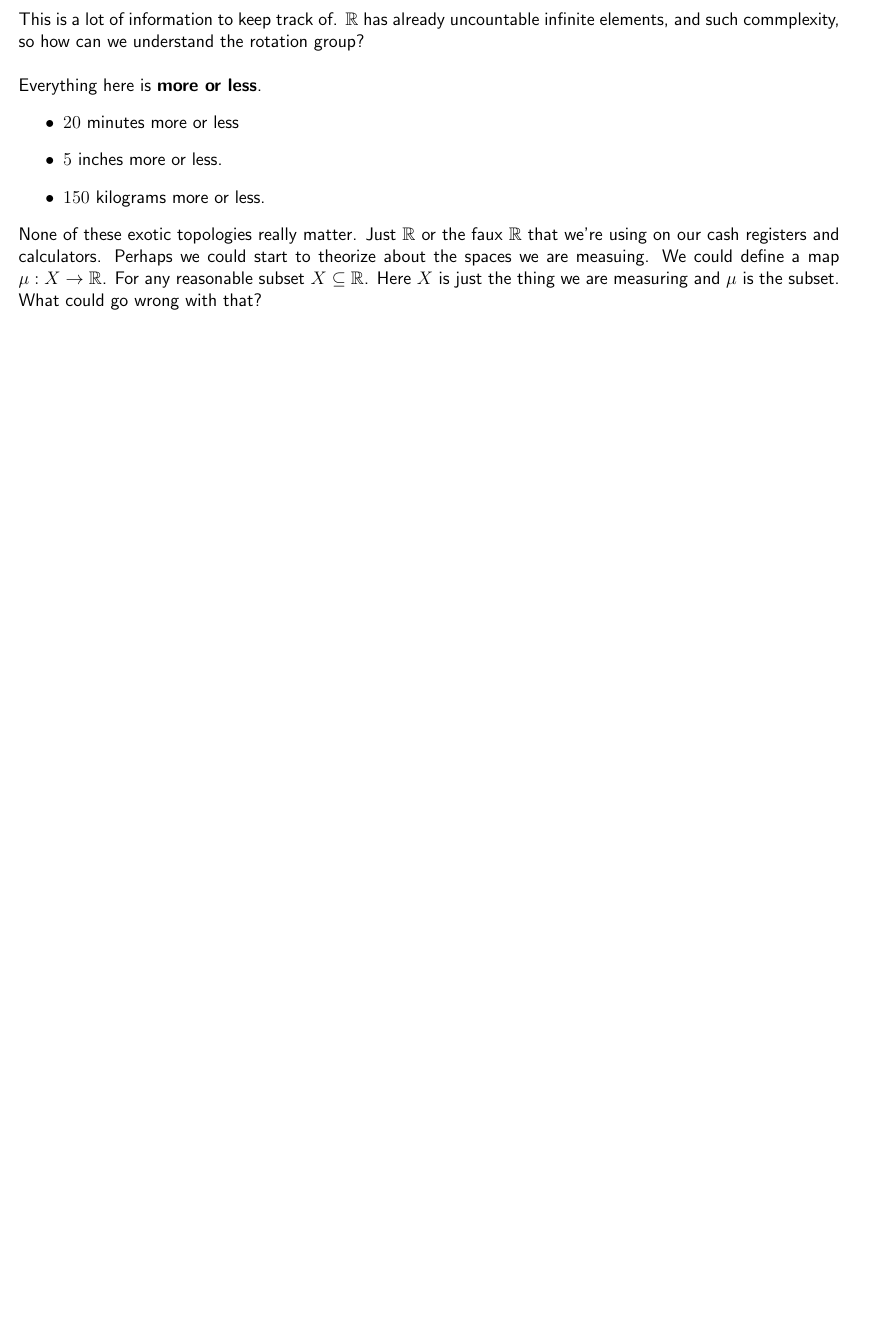
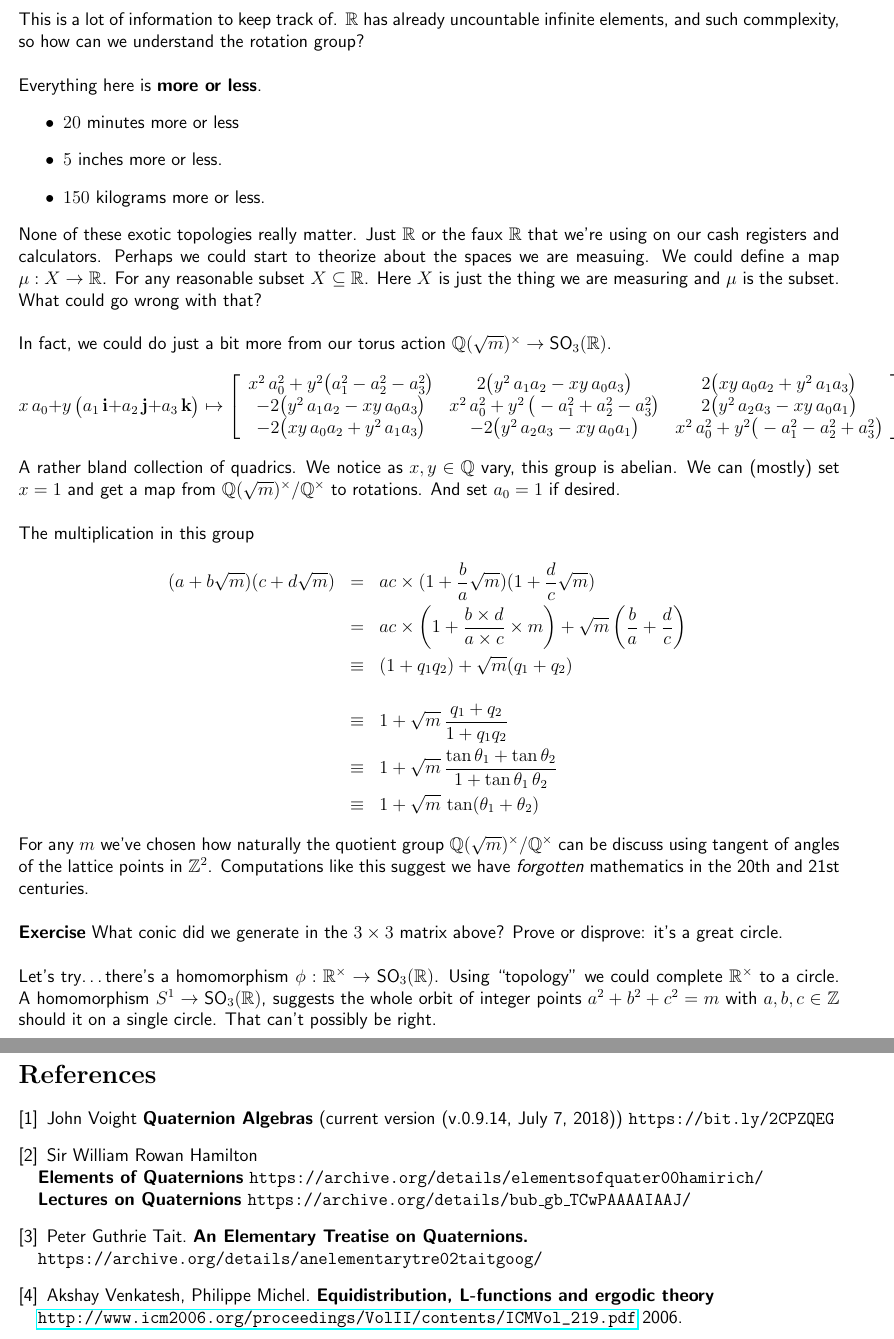
Before and after one commit to mango314/math-blog, a LaTeX document (2018/122718-LCA.tex): part of page 5 of 5 before the commit and two parts of pages 5 and 6 of 6 after it, the two joined at a grey line, cut so that both start at the same text, the shorter picture padded with empty space. Compiled offline with pdfLaTeX.

Commit message:
back in a bit

```diff
--- a/2018/122718-LCA.tex
+++ b/2018/122718-LCA.tex
@@ -5,6 +5,7 @@
 \usepackage{xcolor}
 \usepackage{graphicx}
 \usepackage{amsmath}
+\usepackage{hyperref}
 
 \newcommand{\off}[1]{}
 \DeclareMathSizes{20}{30}{20}{18}
@@ -115,5 +116,36 @@ Everything here is \textbf{more or less}.
 \item $150$ kilograms more or less.
 \end{itemize}
 None of these exotic topologies really matter.  Just $\mathbb{R}$ or the faux $\mathbb{R}$ that we're using on our cash registers and calculators.
-  Perhaps we could start to theorize about the spaces we are measuing.  We could define a map $ \mu: X \to \mathbb{R}$.  For any reasonable subset $X \subseteq \mathbb{R}$.  Here $X$ is just the thing we are measuring and $\mu$ is the subset.  What could go wrong with that?
+  Perhaps we could start to theorize about the spaces we are measuing.  We could define a map $ \mu: X \to \mathbb{R}$.  For any reasonable subset $X \subseteq \mathbb{R}$.  Here $X$ is just the thing we are measuring and $\mu$ is the subset.  What could go wrong with that?  \\ \\
+In fact, we could do just a bit more from our torus action $\mathbb{Q}(\sqrt{m})^\times \to \text{SO}_3(\mathbb{R})$.
+$$x \, a_0 + y \,\big( a_1 \, \mathbf{i} + a_2 \, \mathbf{j} + a_3 \, \mathbf{k}\big)
+\mapsto \left[ \begin{array}{cccc}
+x^2 \, a_0^2 + y^2 \big(a_1^2 - a_2^2 - a_3^2\big) & 2\big(y^2 \, a_1 a_2 - xy \, a_0 a_3\big) &
+2\big(xy\,a_0 a_2 + y^2\,a_1 a_3\big) \\
+-2\big( y^2 \, a_1 a_2 - xy \, a_0 a_3\big) & x^2 \, a_0^2  + y^2 \,\big(- a_1^2 + a_2^2 - a_3^2 \big) & 2\big( y^2\, a_2 a_3 -  xy \, a_0 a_1\big) \\
+-2\big(xy \, a_0 a_2 + y^2 \, a_1 a_3\big) & -2\big( y^2 \, a_2 a_3 - xy \, a_0 a_1\big) & x^2 \, a_0^2 + y^2 \big(- a_1^2 - a_2^2 + a_3^2 \big) \end{array} \right]  $$
+A rather bland collection of quadrics.  We notice as $x, y \in \mathbb{Q}$ vary, this group is abelian.  We can (mostly) set $x = 1$ and get a map from $\mathbb{Q}(\sqrt{m})^\times / \mathbb{Q}^\times$ to rotations.  And set $a_0 = 1$ if desired. \\ \\
+The multiplication in this group
+\begin{eqnarray*} (a+b\sqrt{m})(c+d\sqrt{m}) &=& ac \times (1 + \frac{b}{a}\sqrt{m})(1+\frac{d}{c}\sqrt{m}) \\
+&=& ac \times \left( 1 + \frac{b \times d}{a \times c} \times m \right) + \sqrt{m} \left( \frac{b}{a} + \frac{d}{c} \right) \\
+&\equiv&  (1 + q_1q_2) + \sqrt{m}( q_1 + q_2) \\ \\
+&\equiv & 1 + \sqrt{m}\, \frac{q_1 + q_2}{1 + q_1q_2}  \\
+&\equiv & 1 + \sqrt{m}\, \frac{\tan \theta_1 + \tan \theta_2}{1 + \tan \theta_1 \, \theta_2} \\
+&\equiv& 1 + \sqrt{m} \, \tan (\theta_1 + \theta_2)\end{eqnarray*}
+For any $m$ we've chosen how naturally the quotient group $\mathbb{Q}(\sqrt{m})^\times/\mathbb{Q}^\times$ can be discuss using tangent of angles of the lattice points in $\mathbb{Z}^2$.  Computations like this suggest we have \textit{forgotten} mathematics in the 20th and 21st centuries. \\ \\
+\textbf{Exercise} What conic did we generate in the $3 \times 3$ matrix above?  Prove or disprove: it's a great circle. \\ \\
+Let's try\dots there's a homomorphism $\phi: \mathbb{R}^\times \to \text{SO}_3(\mathbb{R})$. Using ``topology" we could complete $\mathbb{R}^\times$ to a circle. A homomorphism $S^1 \to \text{SO}_3(\mathbb{R})$, suggests the whole orbit of integer points $a^2 + b^2 + c^2 = m$ with $a,b,c \in \mathbb{Z}$ should it on a single circle.  That can't possibly be right.
+\vfill
+\begin{thebibliography}{}
+
+\item John Voight \textbf{Quaternion Algebras} (current version (v.0.9.14, July 7, 2018)) \texttt{https://bit.ly/2CPZQEG}
+\item Sir William Rowan Hamilton \\
+\textbf{Elements of Quaternions} \texttt{https://archive.org/details/elementsofquater00hamirich/} \\
+\textbf{Lectures on Quaternions} \texttt{https://archive.org/details/bub\_{}gb\_{}TCwPAAAAIAAJ/}
+\item Peter Guthrie Tait. \textbf{An Elementary Treatise on Quaternions.} \\ \texttt{https://archive.org/details/anelementarytre02taitgoog/}
+\item Akshay Venkatesh, Philippe Michel.
+\textbf{Equidistribution, L-functions and ergodic theory}  \\
+\url{http://www.icm2006.org/proceedings/VolII/contents/ICMVol_219.pdf} 2006.
+
+\end{thebibliography}
 \end{document}
```
Also changed, not shown: 2018/122718-LCA.pdf, 1 other file.
